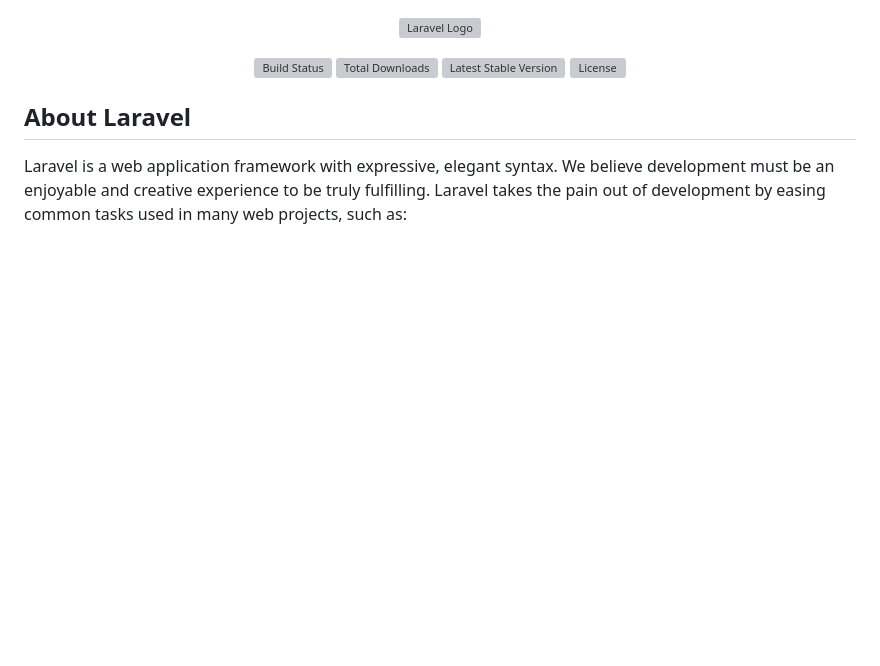
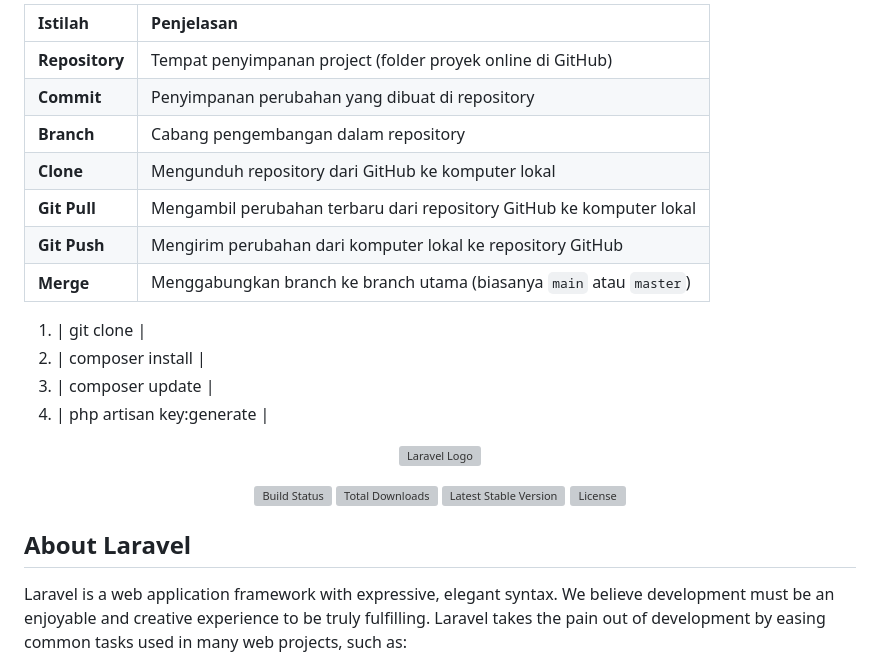
Before and after one commit to Tiinugroho/SiKumantan, a Markdown page: README.md, the part around the change. Rendered like a GitHub page; blank space fills up the shorter version; grey boxes are pictures that could not be loaded.

Commit message:
Add Command

```diff
--- a/README.md
+++ b/README.md
@@ -1,3 +1,19 @@
+| Istilah        | Penjelasan                                                           |
+| :------------- | :------------------------------------------------------------------- |
+| **Repository** | Tempat penyimpanan project (folder proyek online di GitHub)          |
+| **Commit**     | Penyimpanan perubahan yang dibuat di repository                      |
+| **Branch**     | Cabang pengembangan dalam repository                                 |
+| **Clone**      | Mengunduh repository dari GitHub ke komputer lokal                   |
+| **Git Pull**   | Mengambil perubahan terbaru dari repository GitHub ke komputer lokal |
+| **Git Push**   | Mengirim perubahan dari komputer lokal ke repository GitHub          |
+| **Merge**      | Menggabungkan branch ke branch utama (biasanya `main` atau `master`) |
+
+1. | git clone |
+2. | composer install |
+3. | composer update |
+4. | php artisan key:generate |
+
+
 <p align="center"><a href="https://laravel.com" target="_blank"><img src="https://raw.githubusercontent.com/laravel/art/master/logo-lockup/5%20SVG/2%20CMYK/1%20Full%20Color/laravel-logolockup-cmyk-red.svg" width="400" alt="Laravel Logo"></a></p>
 
 <p align="center">
```
